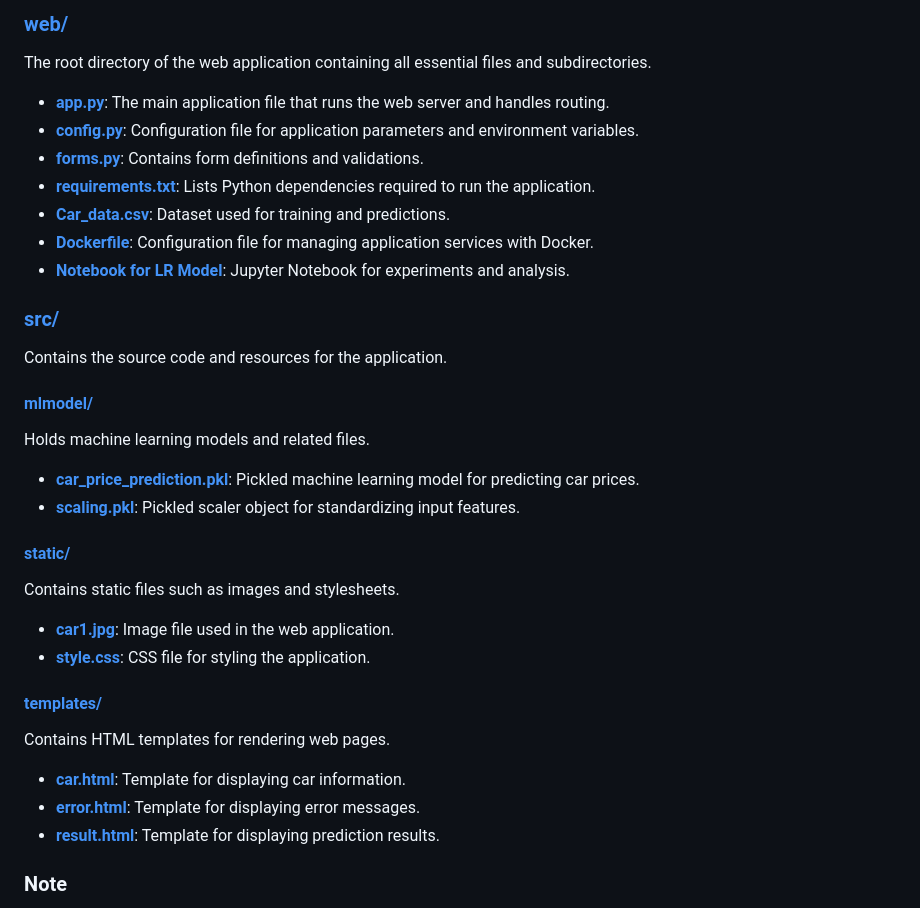
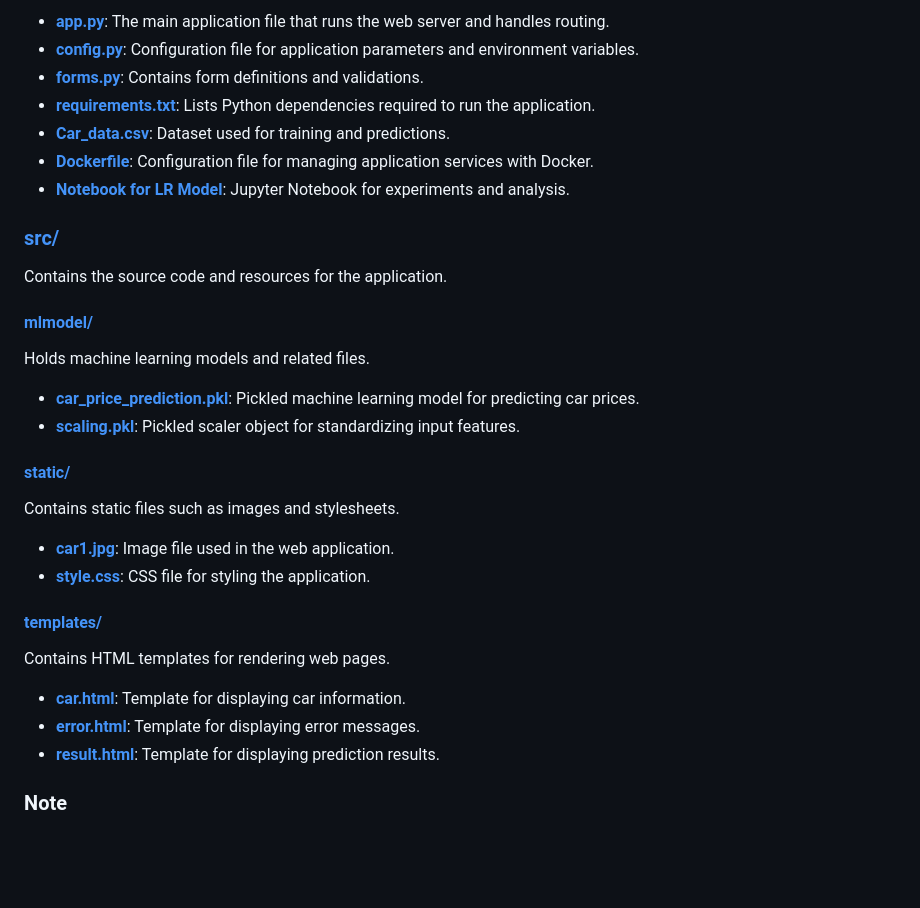
Before and after one commit to makina0928/Linear-Regression-Machine-Learning-Model-with-Deployment, a Markdown page: README.md, the part around the change printed below. Drawn GitHub-style; folded sections open; blank space fills up the shorter version.

```diff
--- a/README.md
+++ b/README.md
@@ -136,15 +101,12 @@ This project focuses on predicting car selling prices using a linear regression
 
-### [web/](./web/)
-The root directory of the web application containing all essential files and subdirectories.
+- **[app.py](./app.py)**: The main application file that runs the web server and handles routing.
+- **[config.py](./src/config.py)**: Configuration file for application parameters and environment variables.
+- **[forms.py](./src/forms.py)**: Contains form definitions and validations.
+- **[requirements.txt](./requirements.txt)**: Lists Python dependencies required to run the application.
+- **[Car_data.csv](./Car_data.csv)**: Dataset used for training and predictions.
+- **[Dockerfile](./Dockerfile)**: Configuration file for managing application services with Docker.
+- **[Notebook for LR Model](./src/Notebook%20for%20LR%20Model)**: Jupyter Notebook for experiments and analysis.
 
-- **[app.py](./web/app.py)**: The main application file that runs the web server and handles routing.
-- **[config.py](./web/config.py)**: Configuration file for application parameters and environment variables.
-- **[forms.py](./web/forms.py)**: Contains form definitions and validations.
-- **[requirements.txt](./web/requirements.txt)**: Lists Python dependencies required to run the application.
-- **[Car_data.csv](./web/Car_data.csv)**: Dataset used for training and predictions.
-- **[Dockerfile](./web/Dockerfile)**: Configuration file for managing application services with Docker.
-- **[Notebook for LR Model](./web/Notebook%20for%20LR%20Model)**: Jupyter Notebook for experiments and analysis.
-
-### [src/](./web/src/)
+### [src/](./src/)
 Contains the source code and resources for the application.
 
```
Also changed, not shown: other parts of README.md (+20 -56 lines).
